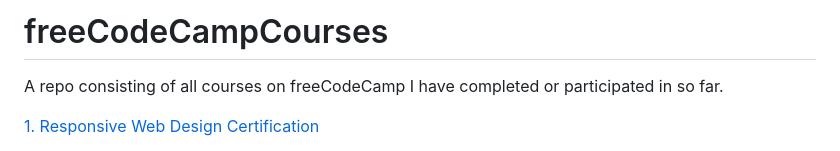
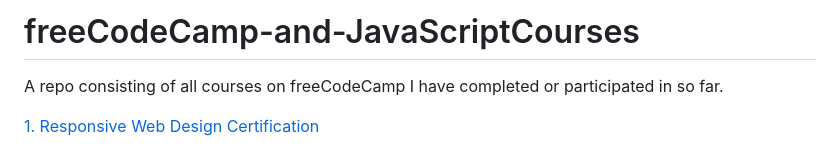
Before and after one commit to george-pench/freeCodeCamp-and-JavaScriptCourses, a Markdown page: README.md, the part around the change. Drawn GitHub-style.

```diff
--- a/README.md
+++ b/README.md
@@ -1,4 +1,4 @@
-# freeCodeCampCourses
+# freeCodeCamp-and-JavaScriptCourses
 A repo consisting of all courses on freeCodeCamp I have completed or participated in so far.
 
 <a href="https://www.freecodecamp.org/learn/2022/responsive-web-design/" rel="nofollow">1. Responsive Web Design Certification</a>
```
